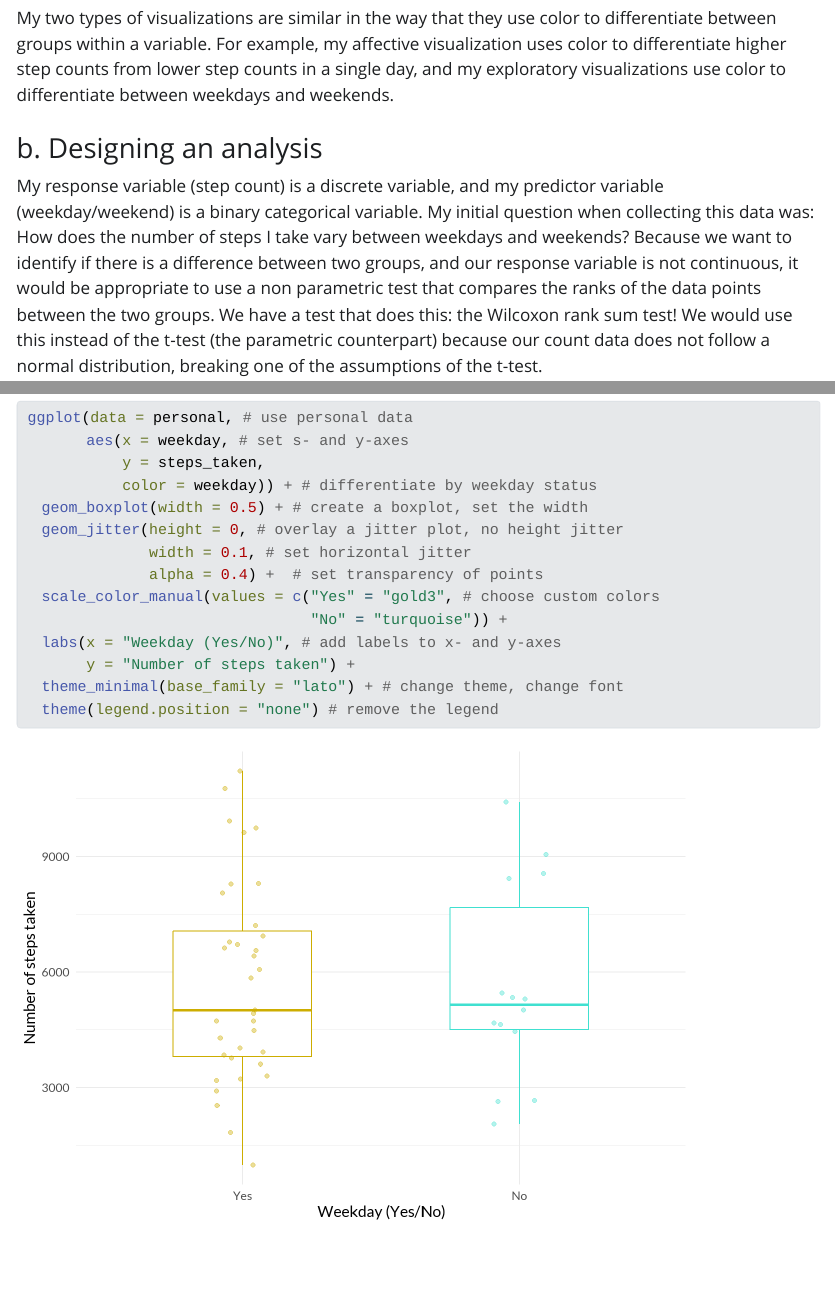
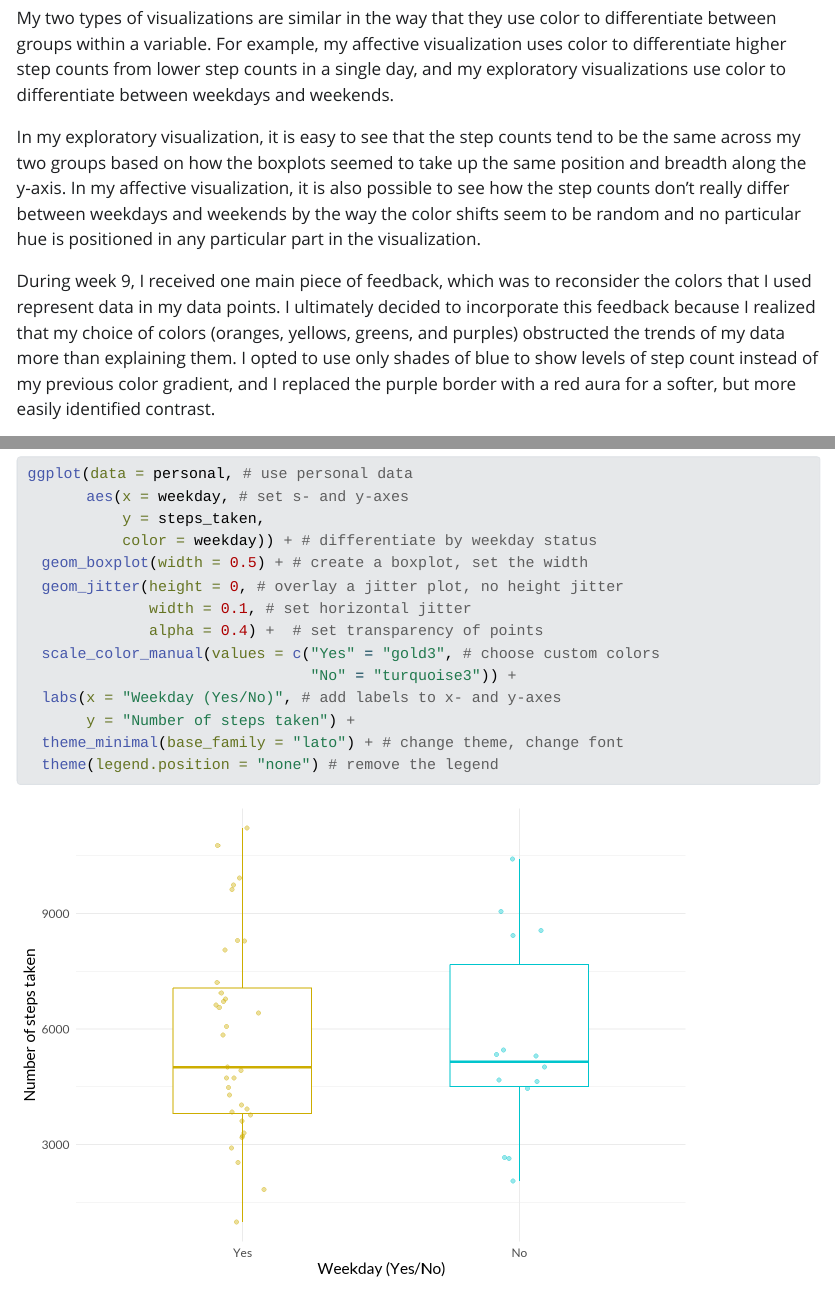
Before and after one commit to hendersonvo/ENVS-193DS_winter-2026_final, an R Markdown document (code/ENVS-193DS_Winter-2026_final.Rmd): the page in a window 1100 px wide, from 9490 px down, and a second part further down, joined at a grey line. The pictures show the output file code/ENVS-193DS_Winter-2026_final.html that the author committed with the source, opened offline; Quarto's library style sheets are replaced by a plain one without menus; long lines of code are wrapped.

Commit message:
finished response 4a, altered turquoise shade in boxplot for part 4c

```diff
--- a/code/ENVS-193DS_Winter-2026_final.Rmd
+++ b/code/ENVS-193DS_Winter-2026_final.Rmd
@@ -251,6 +251,10 @@ My affective visualization differs from my exploratory visualizations that I mad
 
 My two types of visualizations are similar in the way that they use color to differentiate between groups within a variable. For example, my affective visualization uses color to differentiate higher step counts from lower step counts in a single day, and my exploratory visualizations use color to differentiate between weekdays and weekends.
 
+In my exploratory visualization, it is easy to see that the step counts tend to be the same across my two groups based on how the boxplots seemed to take up the same position and breadth along the y-axis. In my affective visualization, it is also possible to see how the step counts don't really differ between weekdays and weekends by the way the color shifts seem to be random and no particular hue is positioned in any particular part in the visualization.
+
+During week 9, I received one main piece of feedback, which was to reconsider the colors that I used represent data in my data points. I ultimately decided to incorporate this feedback because I realized that my choice of colors (oranges, yellows, greens, and purples) obstructed the trends of my data more than explaining them. I opted to use only shades of blue to show levels of step count instead of my previous color gradient, and I replaced the purple border with a red aura for a softer, but more easily identified contrast.
+
 ### b. Designing an analysis
 
 My response variable (step count) is a discrete variable, and my predictor variable (weekday/weekend) is a binary categorical variable. My initial question when collecting this data was: How does the number of steps I take vary between weekdays and weekends? Because we want to identify if there is a difference between two groups, and our response variable is not continuous, it would be appropriate to use a non parametric test that compares the ranks of the data points between the two groups. We have a test that does this: the Wilcoxon rank sum test! We would use this instead of the t-test (the parametric counterpart) because our count data does not follow a normal distribution, breaking one of the assumptions of the t-test.
@@ -307,7 +311,7 @@ ggplot(data = personal, # use personal data
               width = 0.1, # set horizontal jitter
               alpha = 0.4) +  # set transparency of points
   scale_color_manual(values = c("Yes" = "gold3", # choose custom colors
-                                "No" = "turquoise")) +
+                                "No" = "turquoise3")) +
   labs(x = "Weekday (Yes/No)", # add labels to x- and y-axes
        y = "Number of steps taken") +
   theme_minimal(base_family = "lato") + # change theme, change font
```
Also changed, not shown: code/ENVS-193DS_Winter-2026_final.html, code/ENVS-193DS_Winter-2026_final_files/figure-html/unnamed-chunk-12-1.png.
